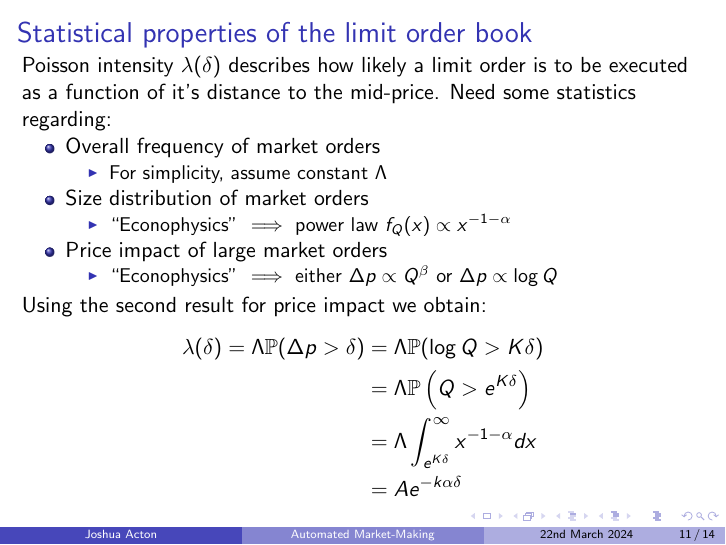
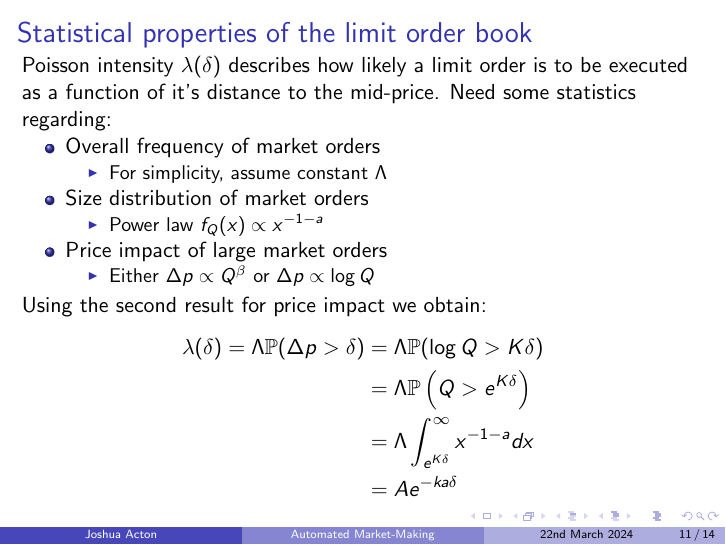
Before and after one commit to jgacton/MATH32200-Undergraduate-Dissertation, LaTeX slides (Presentation/slides.tex): page 11 of 14. Compiled offline with pdfLaTeX.

Commit message:
Final version of slides for presentation

```diff
--- a/Presentation/slides.tex
+++ b/Presentation/slides.tex
@@ -190,19 +190,19 @@
         \end{itemize}
         \item Size distribution of market orders
         \begin{itemize}
-            \item ``Econophysics'' $\implies$ power law $f_Q(x)\propto x^{-1-\alpha}$
+            \item Power law $f_Q(x)\propto x^{-1-a}$
         \end{itemize}
         \item Price impact of large market orders
         \begin{itemize}
-            \item ``Econophysics'' $\implies$ either $\Delta p\propto Q^\beta$ or $\Delta p\propto\log Q$
+            \item Either $\Delta p\propto Q^\beta$ or $\Delta p\propto\log Q$
         \end{itemize}
     \end{itemize}
     Using the second result for price impact we obtain:
     \begin{align*}
         \lambda(\delta)=\Lambda\mathbb{P}(\Delta p>\delta)&=\Lambda\mathbb{P}(\log Q>K\delta)\\
         &=\Lambda\mathbb{P}\left(Q>e^{K\delta}\right)\\
-        &=\Lambda\int_{e^{K\delta}}^{\infty}x^{-1-\alpha}dx\\
-        &=Ae^{-k\alpha\delta}
+        &=\Lambda\int_{e^{K\delta}}^{\infty}x^{-1-a}dx\\
+        &=Ae^{-ka\delta}
     \end{align*}
 \end{frame}
 
```
Also changed, not shown: Presentation/slides.pdf.
